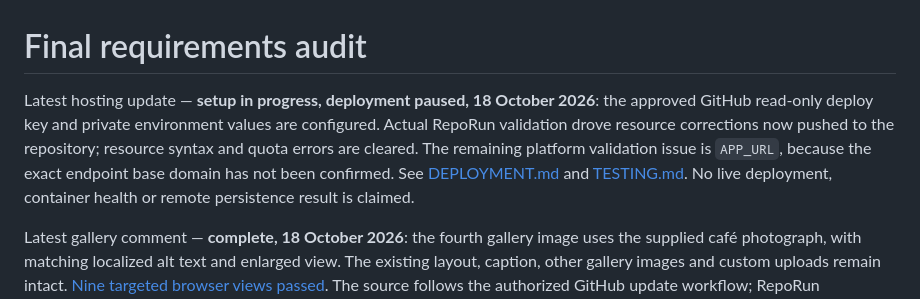
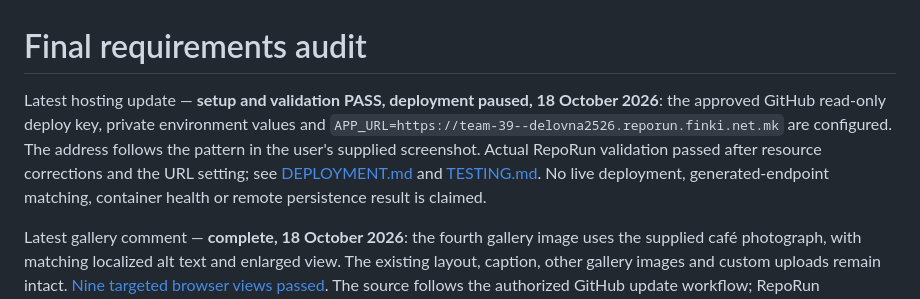
Before and after one commit to viktordukoski/fitness-factory-team39, a Markdown page: docs/REQUIREMENTS.md, the part around the change. Drawn GitHub-style.

```diff
--- a/docs/REQUIREMENTS.md
+++ b/docs/REQUIREMENTS.md
@@ -1,6 +1,6 @@
 # Final requirements audit
 
-Latest hosting update — **setup in progress, deployment paused, 18 October 2026**: the approved GitHub read-only deploy key and private environment values are configured. Actual RepoRun validation drove resource corrections now pushed to the repository; resource syntax and quota errors are cleared. The remaining platform validation issue is `APP_URL`, because the exact endpoint base domain has not been confirmed. See [DEPLOYMENT.md](DEPLOYMENT.md) and [TESTING.md](TESTING.md). No live deployment, container health or remote persistence result is claimed.
+Latest hosting update — **setup and validation PASS, deployment paused, 18 October 2026**: the approved GitHub read-only deploy key, private environment values and `APP_URL=https://team-39--delovna2526.reporun.finki.net.mk` are configured. The address follows the pattern in the user's supplied screenshot. Actual RepoRun validation passed after resource corrections and the URL setting; see [DEPLOYMENT.md](DEPLOYMENT.md) and [TESTING.md](TESTING.md). No live deployment, generated-endpoint matching, container health or remote persistence result is claimed.
 
 Latest gallery comment — **complete, 18 October 2026**: the fourth gallery image uses the supplied café photograph, with matching localized alt text and enlarged view. The existing layout, caption, other gallery images and custom uploads remain intact. [Nine targeted browser views passed](evidence/cafe-gallery.json). The source follows the authorized GitHub update workflow; RepoRun deployment remains paused.
 
```
Also changed, not shown: docs/DEPLOYMENT.md (+4 -4 lines), docs/TESTING.md (+1 -1 lines).
